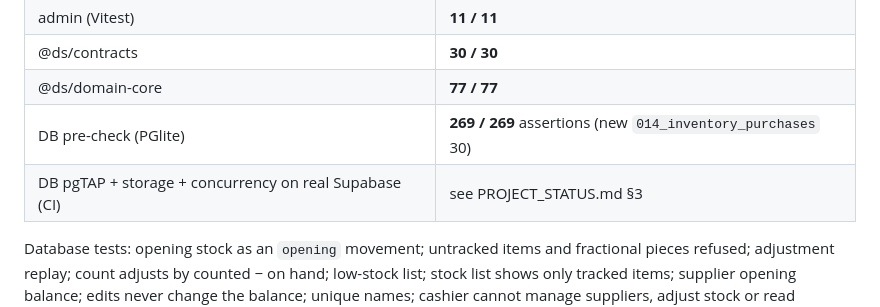
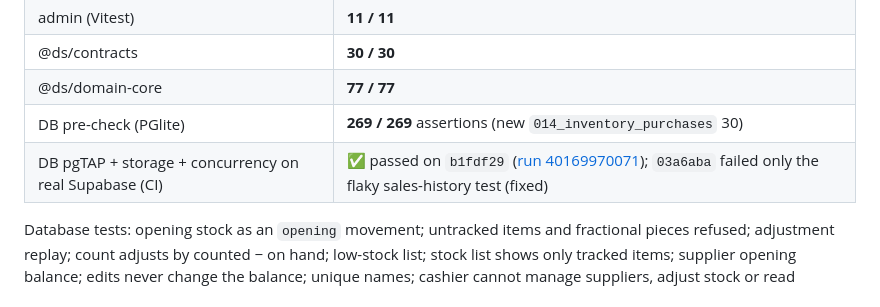
Before and after one commit to Solstra-Info-IT-Solutions/Dukaan-Saathi, a Markdown page: docs/phases/PHASE_07_INVENTORY_PURCHASES.md, the part around the change. GitHub-like rendering.

```diff
--- a/docs/phases/PHASE_07_INVENTORY_PURCHASES.md
+++ b/docs/phases/PHASE_07_INVENTORY_PURCHASES.md
@@ -81,7 +81,7 @@ SECURITY DEFINER RPCs with `search_path = ''`.
 | @ds/contracts | **30 / 30** |
 | @ds/domain-core | **77 / 77** |
 | DB pre-check (PGlite) | **269 / 269** assertions (new `014_inventory_purchases` 30) |
-| DB pgTAP + storage + concurrency on real Supabase (CI) | see PROJECT_STATUS.md §3 |
+| DB pgTAP + storage + concurrency on real Supabase (CI) | ✅ passed on `b1fdf29` ([run 40169970071](https://github.com/Solstra-Info-IT-Solutions/Dukaan-Saathi/actions/runs/40169970071)); `03a6aba` failed only the flaky sales-history test (fixed) |
 
 Database tests: opening stock as an `opening` movement; untracked items and fractional pieces refused; adjustment replay;
 count adjusts by counted − on hand; low-stock list; stock list shows only tracked items; supplier opening balance; edits never
```
Also changed, not shown: docs/PROJECT_STATUS.md (+1 -1 lines).
